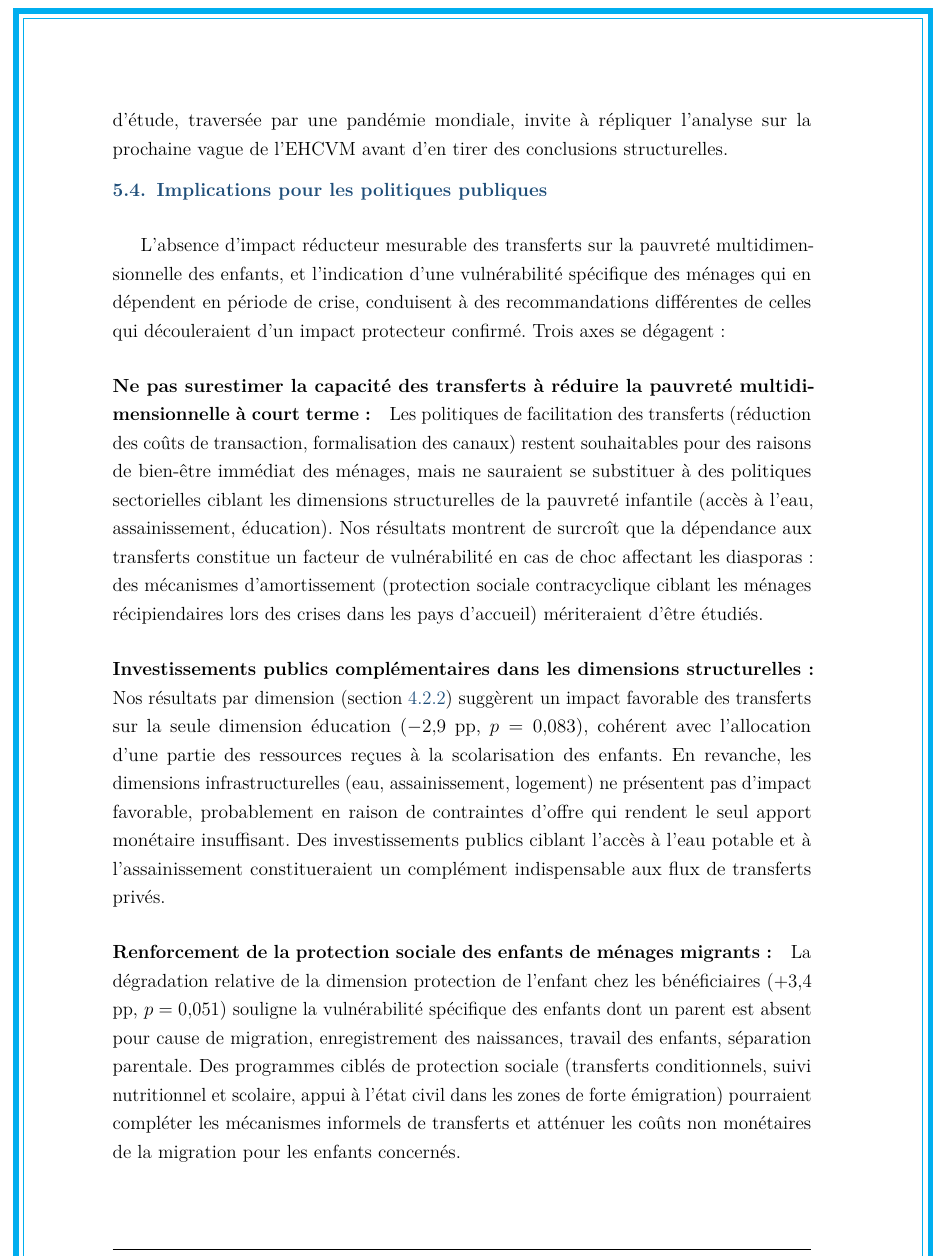
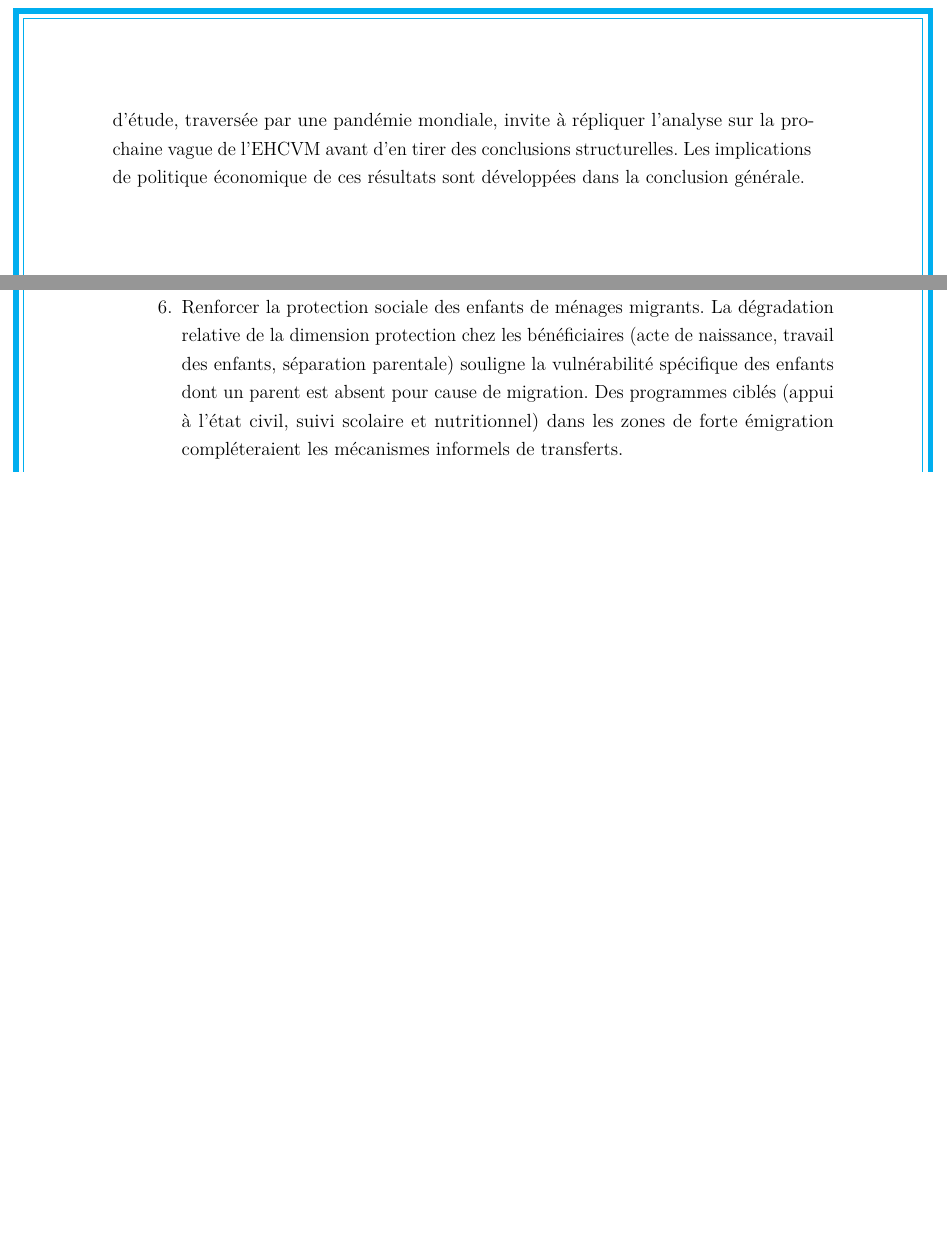
Before and after one commit to JODRAFF9/MEMOIRE, a LaTeX document (latex/main.tex, which reads latex/chapitres/chapitre4.tex, latex/chapitres/conclusion.tex): part of page 47 of 66 before the commit and two parts of pages 47 and 50 of 66 after it, the two joined at a grey line, cut so that both start at the same text, the shorter picture padded with empty space. Compiled offline with pdfLaTeX.

Commit message:
Retirer les recommandations redondantes du chapitre 4, ne garder que la conclusion (#204)
Supprime la sous-section « Implications pour les politiques publiques »
du chapitre 4 (discussion), qui faisait doublon avec la liste de
recommandations de la conclusion générale. Le contenu unique (protection
sociale des enfants de ménages migrants : acte de naissance, travail
des enfants) est repris comme nouvelle recommandation dans la
conclusion, pour ne rien perdre.

Co-authored-by: Claude <noreply@anthropic.com>

```diff
--- a/latex/chapitres/chapitre4.tex
+++ b/latex/chapitres/chapitre4.tex
@@ -207,42 +207,5 @@ indicateurs multidimensionnels structurels sont moins systématiquement
 établis, en particulier à court terme et en période de choc agrégé
 \parencite{mansuri2006,cortes2007}. La singularité de notre période d'étude, traversée par une pandémie mondiale, invite à répliquer l'analyse sur
 la prochaine vague de l'EHCVM avant d'en tirer des conclusions structurelles.
-
-\subsection{Implications pour les politiques publiques}
-
-L'absence d'impact réducteur mesurable des transferts sur la pauvreté
-multidimensionnelle des enfants, et l'indication d'une vulnérabilité
-spécifique des ménages qui en dépendent en période de crise, conduisent à
-des recommandations différentes de celles qui découleraient d'un impact
-protecteur confirmé. Trois axes se dégagent :
-
-\paragraph{Ne pas surestimer la capacité des transferts à réduire la pauvreté multidimensionnelle à court terme :}
-Les politiques de facilitation des transferts (réduction des coûts de transaction,
-formalisation des canaux) restent souhaitables pour des raisons de bien-être
-immédiat des ménages, mais ne sauraient se substituer à des politiques sectorielles
-ciblant les dimensions structurelles de la pauvreté infantile (accès à l'eau,
-assainissement, éducation). Nos résultats montrent de surcroît que la dépendance
-aux transferts constitue un facteur de vulnérabilité en cas de choc affectant
-les diasporas~: des mécanismes d'amortissement (protection sociale contracyclique
-ciblant les ménages récipiendaires lors des crises dans les pays d'accueil)
-mériteraient d'être étudiés.
-
-\paragraph{Investissements publics complémentaires dans les dimensions structurelles :}
-Nos résultats par dimension (section~\ref{subsec:psmdd}) suggèrent un impact
-favorable des transferts sur la seule dimension éducation ($-2{,}9$ pp,
-$p = 0{,}083$), cohérent avec l'allocation d'une partie des ressources reçues
-à la scolarisation des enfants. En revanche, les dimensions infrastructurelles
-(eau, assainissement, logement) ne présentent pas d'impact favorable, probablement
-en raison de contraintes d'offre qui rendent le seul apport monétaire insuffisant.
-Des investissements publics ciblant l'accès à l'eau potable et à l'assainissement
-constitueraient un complément indispensable aux flux de transferts privés.
-
-\paragraph{Renforcement de la protection sociale des enfants de ménages migrants :}
-La dégradation relative de la dimension protection de l'enfant chez les
-bénéficiaires ($+3{,}4$ pp, $p = 0{,}051$) souligne la vulnérabilité spécifique
-des enfants dont un parent est absent pour cause de migration, enregistrement
-des naissances, travail des enfants, séparation parentale. Des programmes ciblés
-de protection sociale (transferts conditionnels, suivi nutritionnel et scolaire,
-appui à l'état civil dans les zones de forte émigration) pourraient compléter
-les mécanismes informels de transferts et atténuer les coûts non monétaires
-de la migration pour les enfants concernés.
+Les implications de politique économique de ces résultats sont développées
+dans la conclusion générale.
--- a/latex/chapitres/conclusion.tex
+++ b/latex/chapitres/conclusion.tex
@@ -105,6 +105,14 @@ Sur la base des résultats obtenus, nous formulons les recommandations suivantes
         DHS, permettrait d'identifier les canaux d'investissement et d'orienter
         les politiques migratoires vers les usages à fort impact sur le bien-être
         infantile.
+
+  \item Renforcer la protection sociale des enfants de ménages migrants.
+        La dégradation relative de la dimension protection chez les bénéficiaires
+        (acte de naissance, travail des enfants, séparation parentale) souligne la
+        vulnérabilité spécifique des enfants dont un parent est absent pour cause
+        de migration. Des programmes ciblés (appui à l'état civil, suivi scolaire
+        et nutritionnel) dans les zones de forte émigration compléteraient les
+        mécanismes informels de transferts.
 \end{enumerate}
 
 \subsection*{Limites de l'étude}
```
